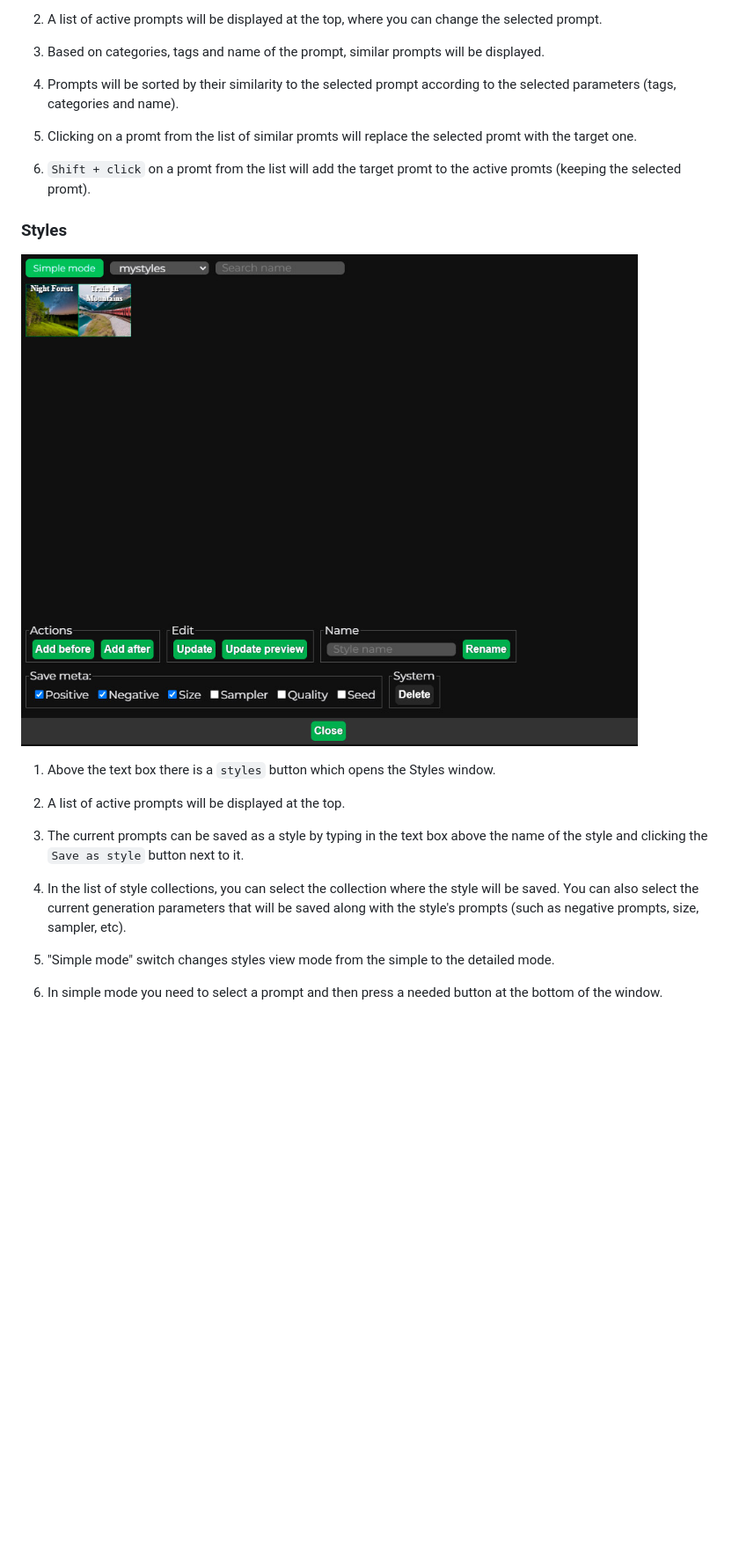
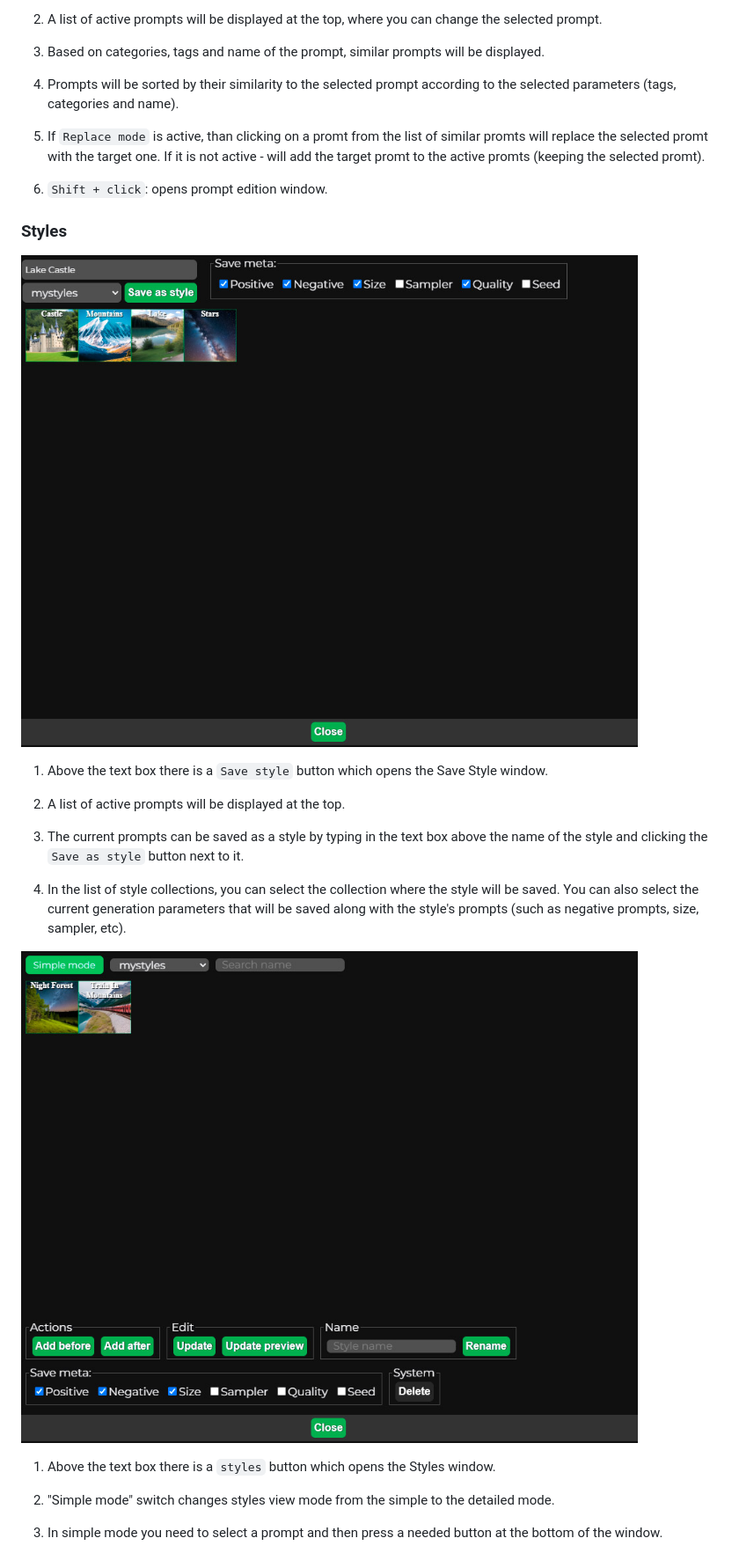
Before and after one commit to AlpacaInTheNight/PromptsBrowser, a Markdown page: README.md, the part around the change printed below. Shown: that part at 88% size. Rendered like a GitHub page; blank space fills up the shorter version.

```diff
--- a/README.md
+++ b/README.md
@@ -124,22 +127,26 @@ This extension modifies the DOM directly, without working through any API for su
 
 4. Prompts will be sorted by their similarity to the selected prompt according to the selected parameters (tags, categories and name).
 
-5. Clicking on a promt from the list of similar promts will replace the selected promt with the target one.
+5. If `Replace mode` is active, than clicking on a promt from the list of similar promts will replace the selected promt with the target one. If it is not active - will add the target promt to the active promts (keeping the selected promt).
 
-6. `Shift + click` on a promt from the list will add the target promt to the active promts (keeping the selected promt).
+6. `Shift + click`: opens prompt edition window.
 
 
 ### Styles
 
-![](img/styles.jpg)
+![](img/saveStyle.jpg)
 
-1. Above the text box there is a `styles` button which opens the Styles window.
+1. Above the text box there is a `Save style` button which opens the Save Style window.
 
 1. A list of active prompts will be displayed at the top.
 
 1. The current prompts can be saved as a style by typing in the text box above the name of the style and clicking the `Save as style` button next to it.
 
 1. In the list of style collections, you can select the collection where the style will be saved. You can also select the current generation parameters that will be saved along with the style's prompts (such as negative prompts, size, sampler, etc).
+
+![](img/styles.jpg)
+
+1. Above the text box there is a `styles` button which opens the Styles window.
 
 1. "Simple mode" switch changes styles view mode from the simple to the detailed mode.
 
```
Also changed, not shown: other parts of README.md (+9 -2 lines).
